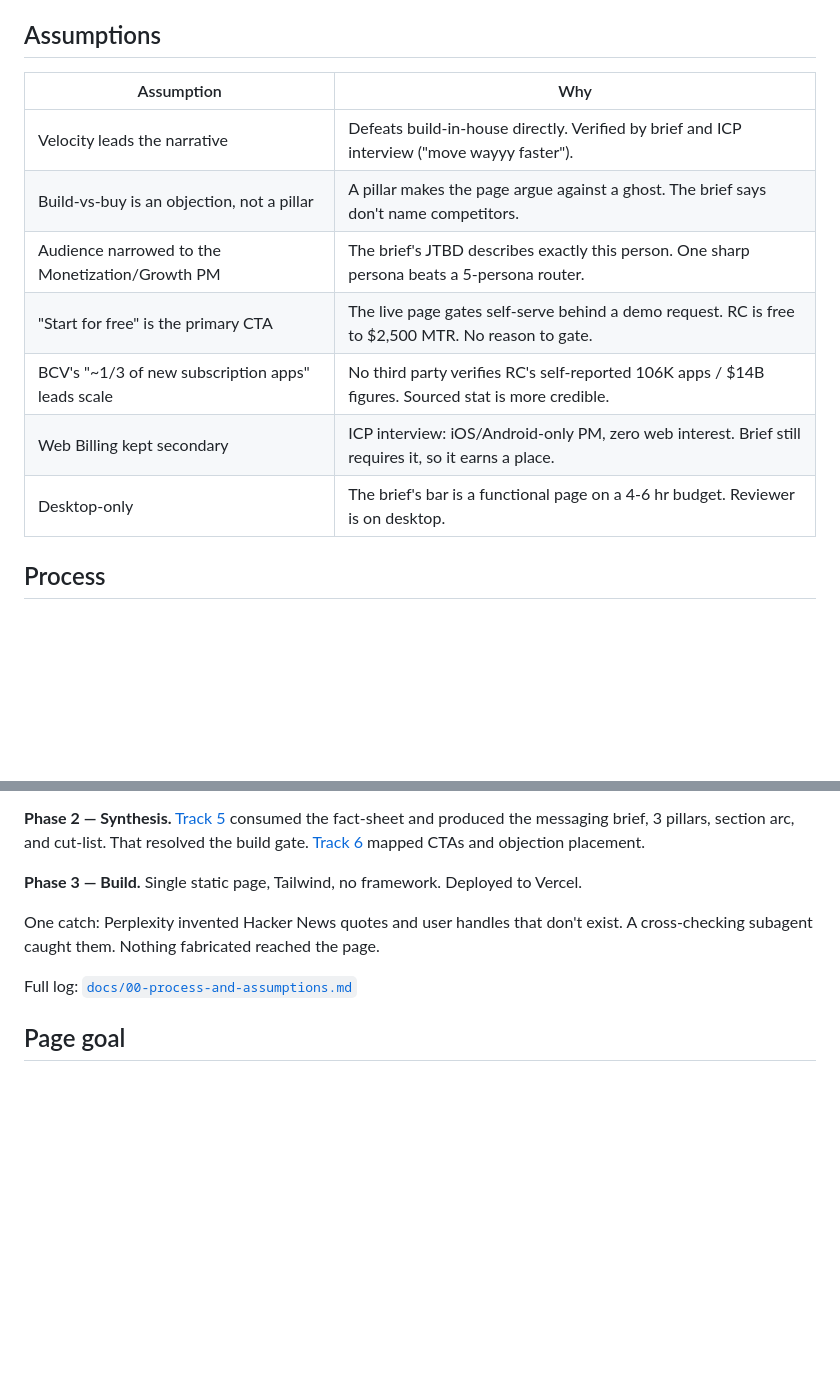
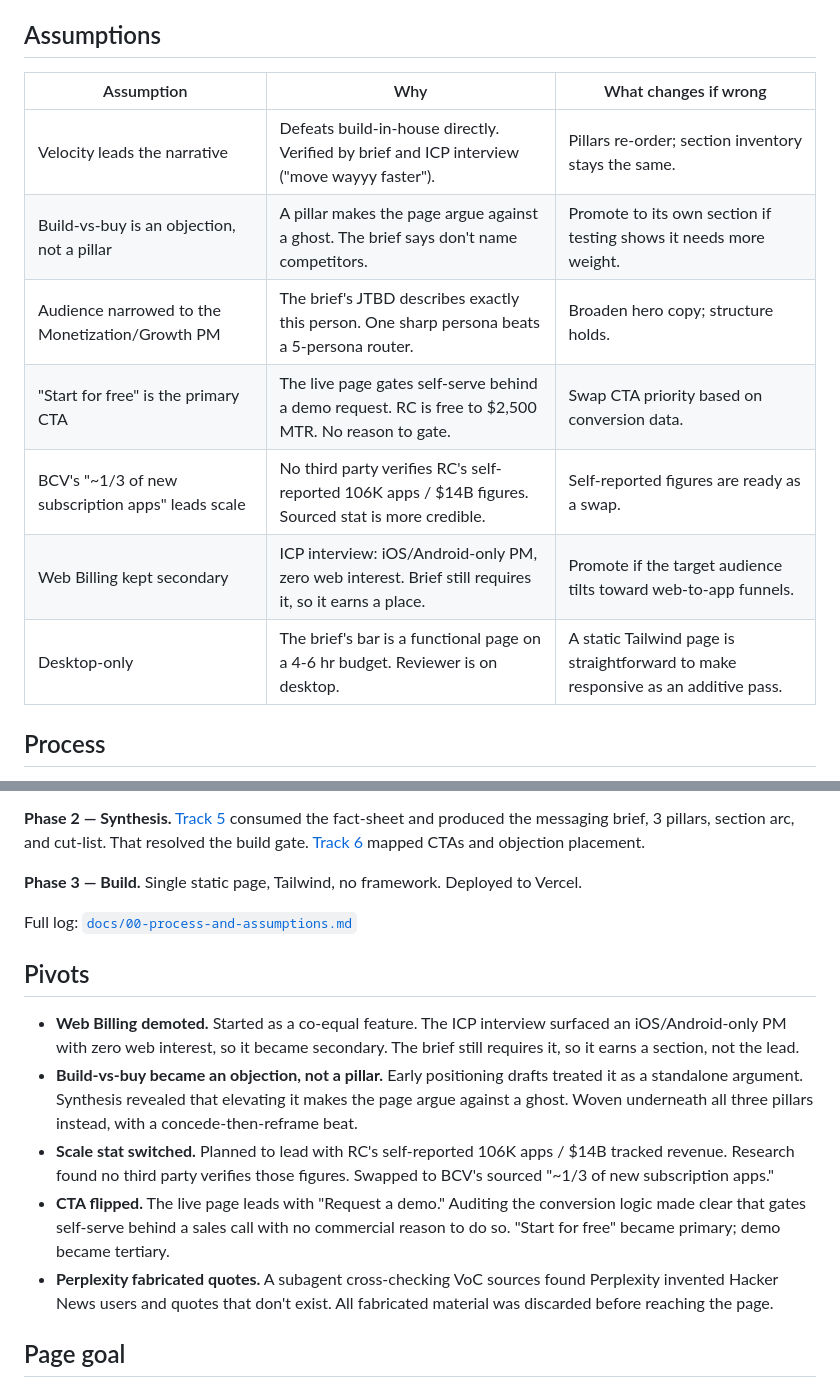
Before and after one commit to tanmayjain-bit/revenuecat, a Markdown page: README.md, 2 parts joined by grey strips. Drawn GitHub-style; blank space fills up the shorter version.

Commit message:
Add pivots section and restore assumptions third column

```diff
--- a/README.md
+++ b/README.md
@@ -13,15 +13,15 @@
 
 ## Assumptions
 
-| Assumption | Why |
-|---|---|
-| Velocity leads the narrative | Defeats build-in-house directly. Verified by brief and ICP interview ("move wayyy faster"). |
-| Build-vs-buy is an objection, not a pillar | A pillar makes the page argue against a ghost. The brief says don't name competitors. |
-| Audience narrowed to the Monetization/Growth PM | The brief's JTBD describes exactly this person. One sharp persona beats a 5-persona router. |
-| "Start for free" is the primary CTA | The live page gates self-serve behind a demo request. RC is free to $2,500 MTR. No reason to gate. |
-| BCV's "~1/3 of new subscription apps" leads scale | No third party verifies RC's self-reported 106K apps / $14B figures. Sourced stat is more credible. |
-| Web Billing kept secondary | ICP interview: iOS/Android-only PM, zero web interest. Brief still requires it, so it earns a place. |
-| Desktop-only | The brief's bar is a functional page on a 4-6 hr budget. Reviewer is on desktop. |
+| Assumption | Why | What changes if wrong |
+|---|---|---|
+| Velocity leads the narrative | Defeats build-in-house directly. Verified by brief and ICP interview ("move wayyy faster"). | Pillars re-order; section inventory stays the same. |
+| Build-vs-buy is an objection, not a pillar | A pillar makes the page argue against a ghost. The brief says don't name competitors. | Promote to its own section if testing shows it needs more weight. |
+| Audience narrowed to the Monetization/Growth PM | The brief's JTBD describes exactly this person. One sharp persona beats a 5-persona router. | Broaden hero copy; structure holds. |
+| "Start for free" is the primary CTA | The live page gates self-serve behind a demo request. RC is free to $2,500 MTR. No reason to gate. | Swap CTA priority based on conversion data. |
+| BCV's "~1/3 of new subscription apps" leads scale | No third party verifies RC's self-reported 106K apps / $14B figures. Sourced stat is more credible. | Self-reported figures are ready as a swap. |
+| Web Billing kept secondary | ICP interview: iOS/Android-only PM, zero web interest. Brief still requires it, so it earns a place. | Promote if the target audience tilts toward web-to-app funnels. |
+| Desktop-only | The brief's bar is a functional page on a 4-6 hr budget. Reviewer is on desktop. | A static Tailwind page is straightforward to make responsive as an additive pass. |
 
 ## Process
 
@@ -33,9 +33,15 @@ Research ran in parallel. Build was gated behind a committed positioning brief.
 
 **Phase 3 — Build.** Single static page, Tailwind, no framework. Deployed to Vercel.
 
-One catch: Perplexity invented Hacker News quotes and user handles that don't exist. A cross-checking subagent caught them. Nothing fabricated reached the page.
+Full log: [`docs/00-process-and-assumptions.md`](docs/00-process-and-assumptions.md)
 
-Full log: [`docs/00-process-and-assumptions.md`](docs/00-process-and-assumptions.md)
+## Pivots
+
+- **Web Billing demoted.** Started as a co-equal feature. The ICP interview surfaced an iOS/Android-only PM with zero web interest, so it became secondary. The brief still requires it, so it earns a section, not the lead.
+- **Build-vs-buy became an objection, not a pillar.** Early positioning drafts treated it as a standalone argument. Synthesis revealed that elevating it makes the page argue against a ghost. Woven underneath all three pillars instead, with a concede-then-reframe beat.
+- **Scale stat switched.** Planned to lead with RC's self-reported 106K apps / $14B tracked revenue. Research found no third party verifies those figures. Swapped to BCV's sourced "~1/3 of new subscription apps."
+- **CTA flipped.** The live page leads with "Request a demo." Auditing the conversion logic made clear that gates self-serve behind a sales call with no commercial reason to do so. "Start for free" became primary; demo became tertiary.
+- **Perplexity fabricated quotes.** A subagent cross-checking VoC sources found Perplexity invented Hacker News users and quotes that don't exist. All fabricated material was discarded before reaching the page.
 
 ## Page goal
 
```
